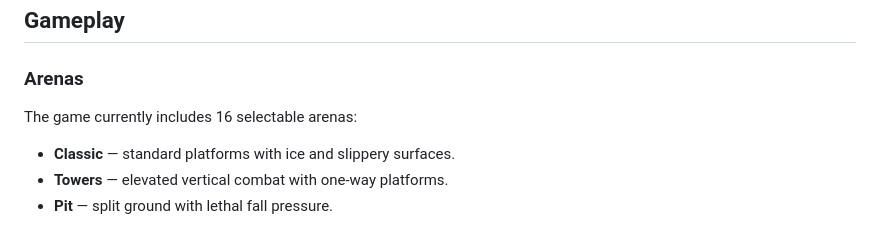
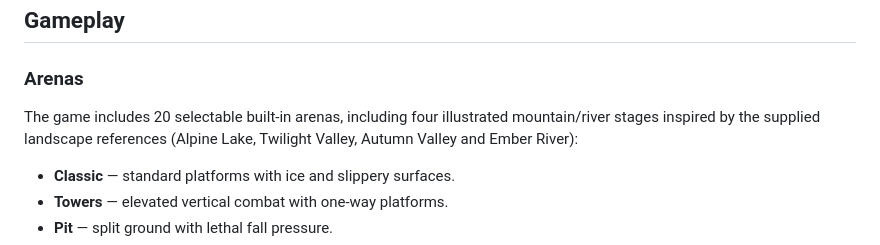
Before and after one commit to abolfazl260/doodlegame, a Markdown page: README.md, the part around the change. Drawn GitHub-style.

Commit message:
Expand arena expectations to twenty and document four mountain scenes

```diff
--- a/README.md
+++ b/README.md
@@ -63,7 +63,7 @@ The gameplay layer is kept separate from browser APIs where practical so the gam
 
 ### Arenas
 
-The game currently includes 16 selectable arenas:
+The game includes 20 selectable built-in arenas, including four illustrated mountain/river stages inspired by the supplied landscape references (Alpine Lake, Twilight Valley, Autumn Valley and Ember River):
 
 - **Classic** — standard platforms with ice and slippery surfaces.
 - **Towers** — elevated vertical combat with one-way platforms.
```
